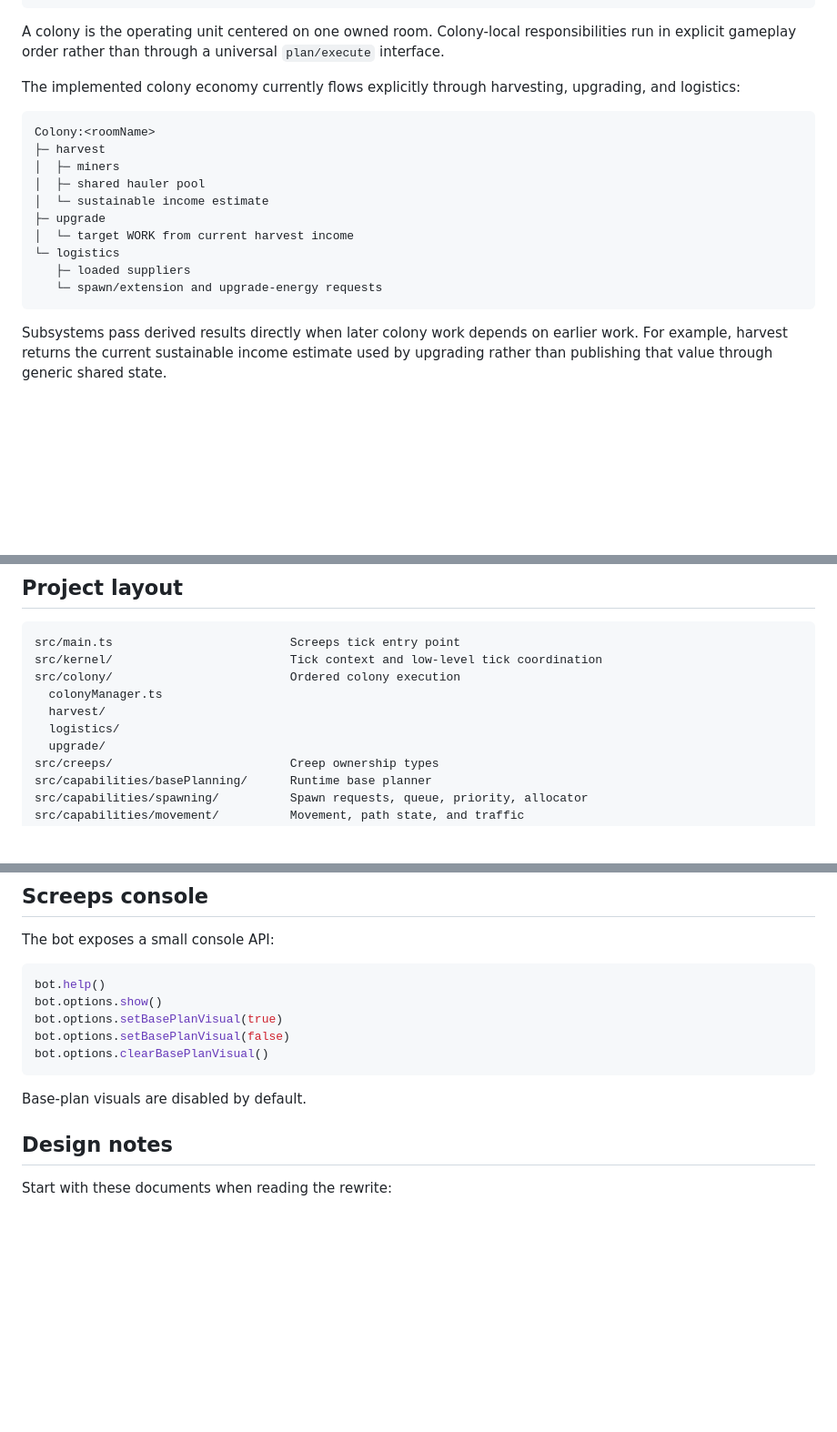
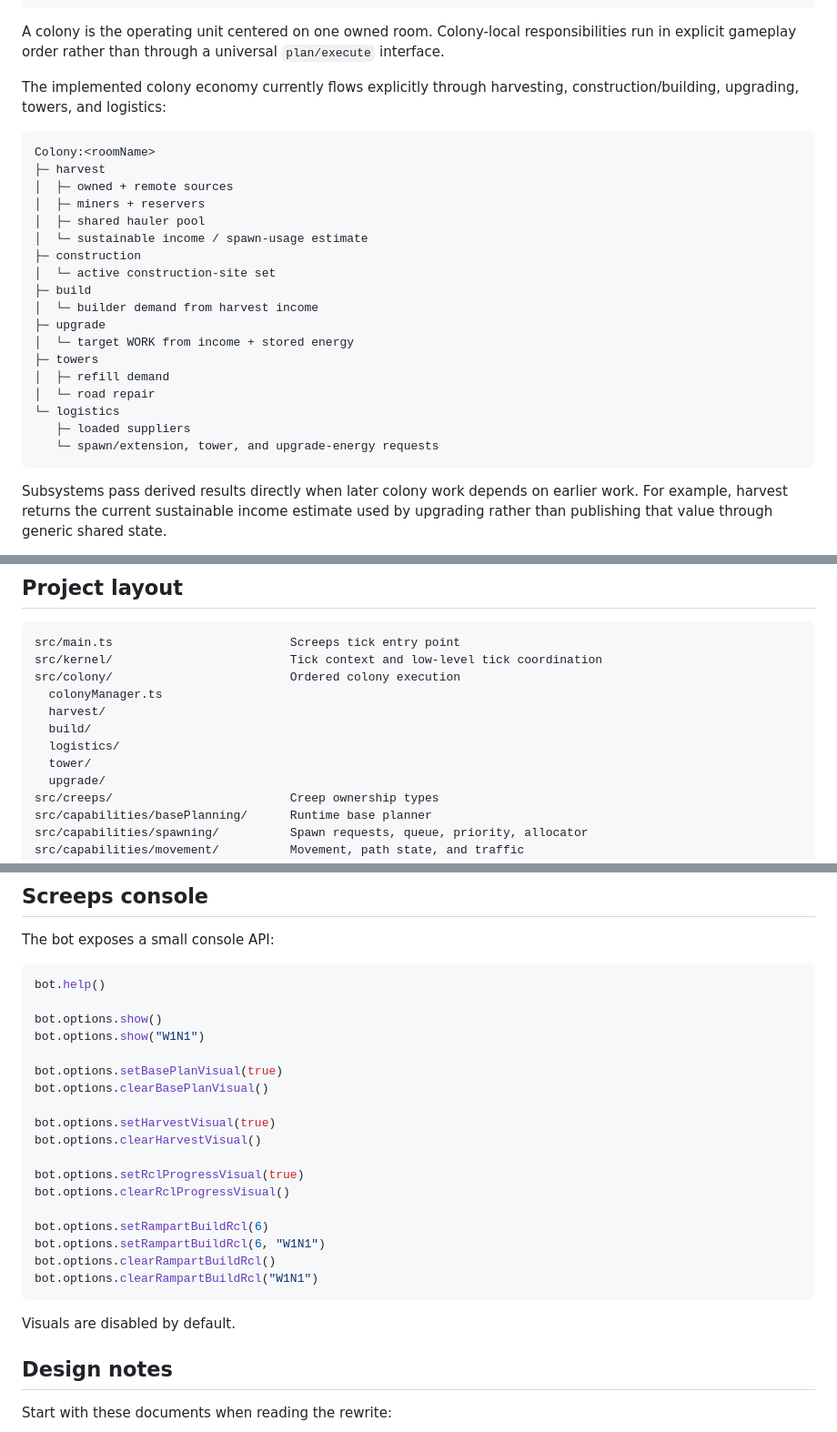
Before and after one commit to sy-harabi/screeps-harabibot_v2, a Markdown page: README.md, 3 parts joined by grey strips. Shown at 91% size. Drawn GitHub-style; blank space fills up the shorter version.

````diff
--- a/README.md
+++ b/README.md
@@ -53,19 +66,27 @@ segmentManager.endTick()
 
 A colony is the operating unit centered on one owned room. Colony-local responsibilities run in explicit gameplay order rather than through a universal `plan/execute` interface.
 
-The implemented colony economy currently flows explicitly through harvesting, upgrading, and logistics:
+The implemented colony economy currently flows explicitly through harvesting, construction/building, upgrading, towers, and logistics:
 
 ```text
 Colony:<roomName>
 ├─ harvest
-│  ├─ miners
+│  ├─ owned + remote sources
+│  ├─ miners + reservers
 │  ├─ shared hauler pool
-│  └─ sustainable income estimate
+│  └─ sustainable income / spawn-usage estimate
+├─ construction
+│  └─ active construction-site set
+├─ build
+│  └─ builder demand from harvest income
 ├─ upgrade
-│  └─ target WORK from current harvest income
+│  └─ target WORK from income + stored energy
+├─ towers
+│  ├─ refill demand
+│  └─ road repair
 └─ logistics
    ├─ loaded suppliers
-   └─ spawn/extension and upgrade-energy requests
+   └─ spawn/extension, tower, and upgrade-energy requests
 ```
 
 Subsystems pass derived results directly when later colony work depends on earlier work. For example, harvest returns the current sustainable income estimate used by upgrading rather than publishing that value through generic shared state.
@@ -84,7 +105,9 @@ src/kernel/                         Tick context and low-level tick coordination
 src/colony/                         Ordered colony execution
   colonyManager.ts
   harvest/
+  build/
   logistics/
+  tower/
   upgrade/
 src/creeps/                         Creep ownership types
 src/capabilities/basePlanning/      Runtime base planner
@@ -177,13 +200,26 @@ The bot exposes a small console API:
 
 ```js
 bot.help()
+
 bot.options.show()
+bot.options.show("W1N1")
+
 bot.options.setBasePlanVisual(true)
-bot.options.setBasePlanVisual(false)
 bot.options.clearBasePlanVisual()
+
+bot.options.setHarvestVisual(true)
+bot.options.clearHarvestVisual()
+
+bot.options.setRclProgressVisual(true)
+bot.options.clearRclProgressVisual()
+
+bot.options.setRampartBuildRcl(6)
+bot.options.setRampartBuildRcl(6, "W1N1")
+bot.options.clearRampartBuildRcl()
+bot.options.clearRampartBuildRcl("W1N1")
 ```
 
-Base-plan visuals are disabled by default.
+Visuals are disabled by default.
 
 ## Design notes
 
````
Also changed, not shown: other parts of README.md (+21 -8 lines).
